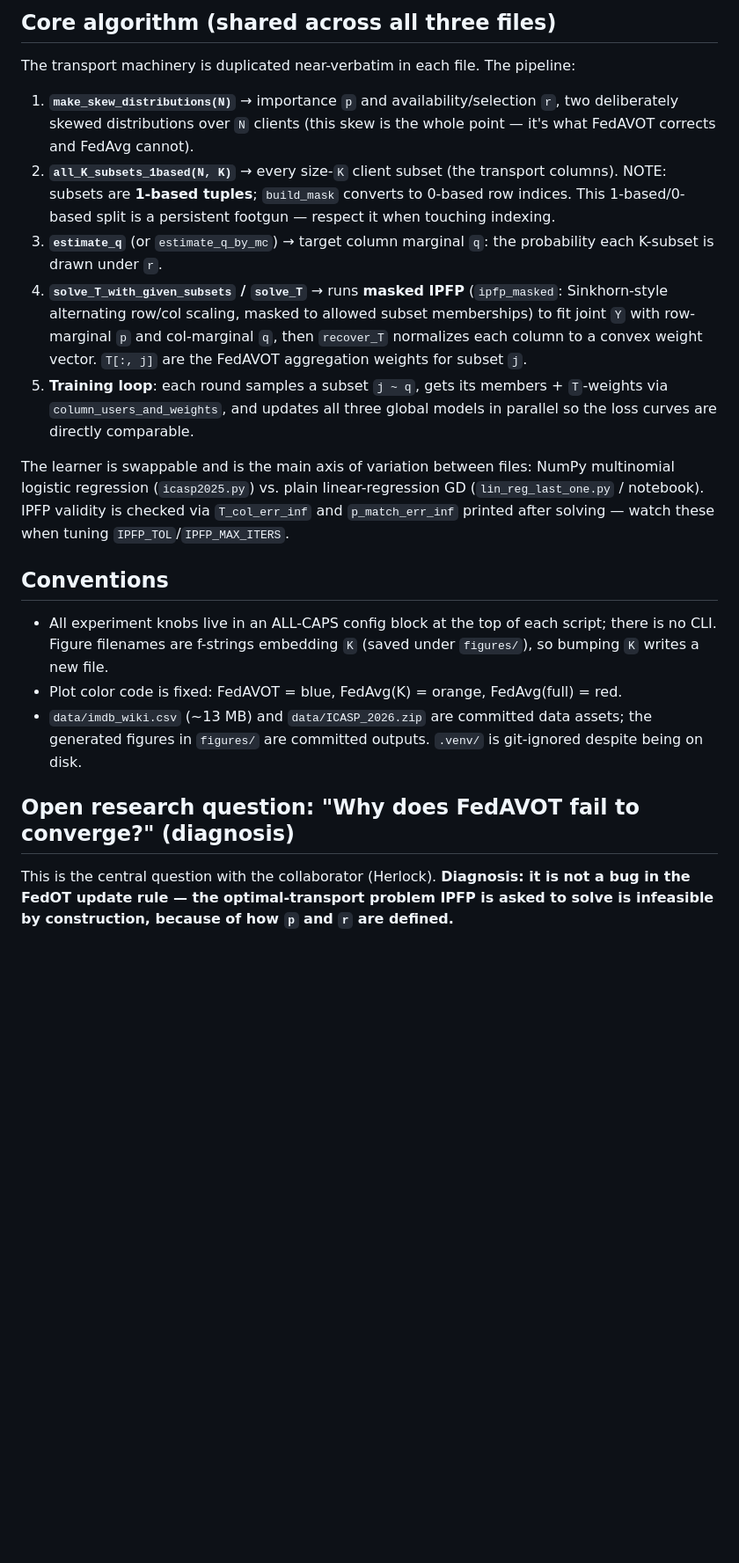
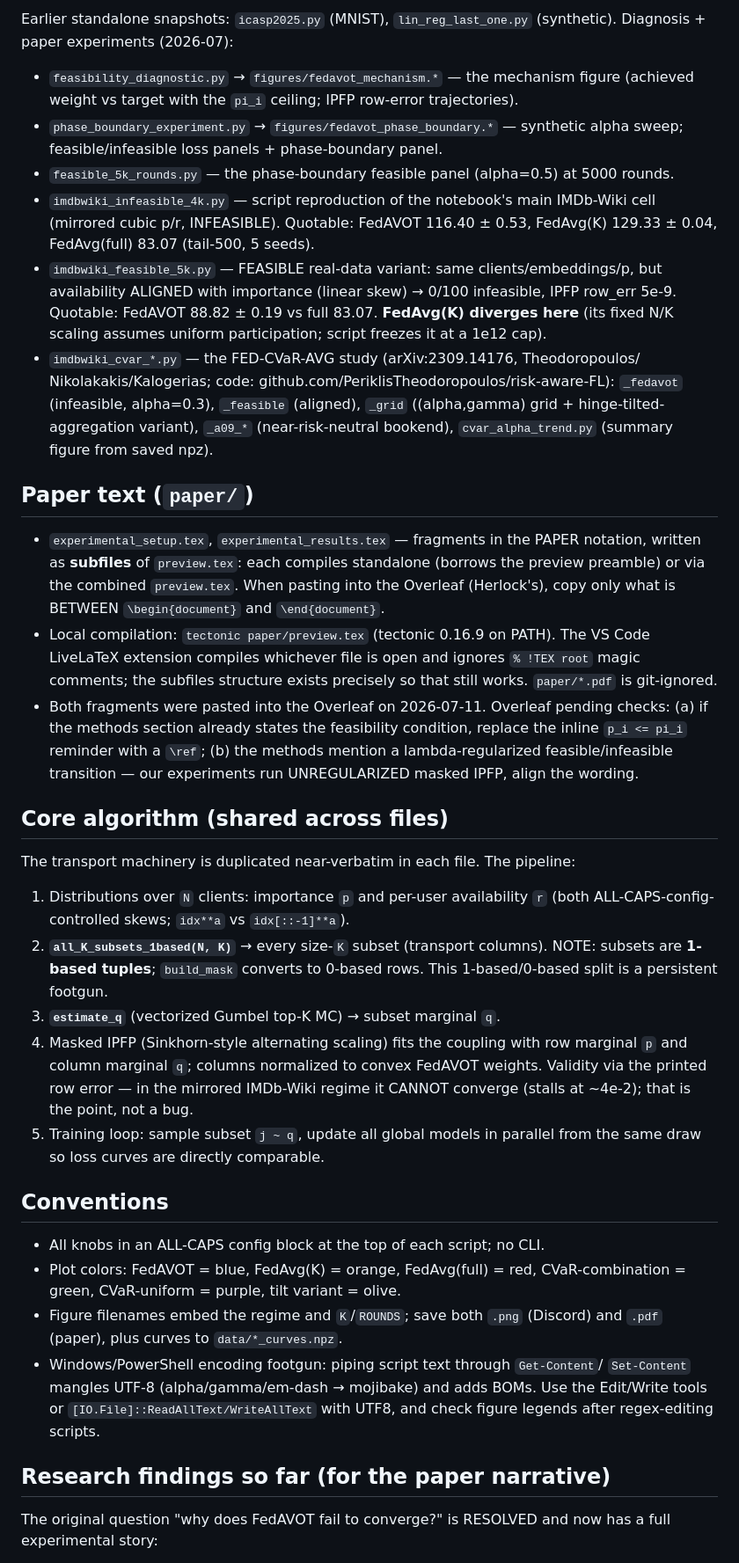
Before and after one commit to vihaan-goyal/fedavot-convergence, a Markdown page: CLAUDE.md, the part around one of its changes. Shown at 88% size. Rendered like a GitHub page; blank space fills up the shorter version.

```diff
--- a/CLAUDE.md
+++ b/CLAUDE.md
@@ -55,43 +67,72 @@ snapshots.
 
-## Core algorithm (shared across all three files)
+Earlier standalone snapshots: `icasp2025.py` (MNIST), `lin_reg_last_one.py` (synthetic).
+Diagnosis + paper experiments (2026-07):
+
+- `feasibility_diagnostic.py` → `figures/fedavot_mechanism.*` — the mechanism figure
+  (achieved weight vs target with the `pi_i` ceiling; IPFP row-error trajectories).
+- `phase_boundary_experiment.py` → `figures/fedavot_phase_boundary.*` — synthetic alpha
+  sweep; feasible/infeasible loss panels + phase-boundary panel.
+- `feasible_5k_rounds.py` — the phase-boundary feasible panel (alpha=0.5) at 5000 rounds.
+- `imdbwiki_infeasible_4k.py` — script reproduction of the notebook's main IMDb-Wiki cell
+  (mirrored cubic p/r, INFEASIBLE). Quotable: FedAVOT 116.40 ± 0.53, FedAvg(K)
+  129.33 ± 0.04, FedAvg(full) 83.07 (tail-500, 5 seeds).
+- `imdbwiki_feasible_5k.py` — FEASIBLE real-data variant: same clients/embeddings/p, but
+  availability ALIGNED with importance (linear skew) → 0/100 infeasible, IPFP row_err 5e-9.
+  Quotable: FedAVOT 88.82 ± 0.19 vs full 83.07. **FedAvg(K) diverges here** (its fixed N/K
+  scaling assumes uniform participation; script freezes it at a 1e12 cap).
+- `imdbwiki_cvar_*.py` — the FED-CVaR-AVG study (arXiv:2309.14176, Theodoropoulos/
+  Nikolakakis/Kalogerias; code: github.com/PeriklisTheodoropoulos/risk-aware-FL):
+  `_fedavot` (infeasible, alpha=0.3), `_feasible` (aligned), `_grid` ((alpha,gamma) grid +
+  hinge-tilted-aggregation variant), `_a09_*` (near-risk-neutral bookend),
+  `cvar_alpha_trend.py` (summary figure from saved npz).
+
+## Paper text (`paper/`)
+
+- `experimental_setup.tex`, `experimental_results.tex` — fragments in the PAPER notation,
+  written as **subfiles** of `preview.tex`: each compiles standalone (borrows the preview
+  preamble) or via the combined `preview.tex`. When pasting into the Overleaf (Herlock's),
+  copy only what is BETWEEN `\begin{document}` and `\end{document}`.
+- Local compilation: `tectonic paper/preview.tex` (tectonic 0.16.9 on PATH). The VS Code
+  LiveLaTeX extension compiles whichever file is open and ignores `% !TEX root` magic
+  comments; the subfiles structure exists precisely so that still works. `paper/*.pdf` is
+  git-ignored.
+- Both fragments were pasted into the Overleaf on 2026-07-11. Overleaf pending checks:
+  (a) if the methods section already states the feasibility condition, replace the inline
+  `p_i <= pi_i` reminder with a `\ref`; (b) the methods mention a lambda-regularized
+  feasible/infeasible transition — our experiments run UNREGULARIZED masked IPFP, align
+  the wording.
+
+## Core algorithm (shared across files)
 
 The transport machinery is duplicated near-verbatim in each file. The pipeline:
 
-1. **`make_skew_distributions(N)`** → importance `p` and availability/selection `r`,
-   two deliberately skewed distributions over `N` clients (this skew is the whole point —
-   it's what FedAVOT corrects and FedAvg cannot).
-2. **`all_K_subsets_1based(N, K)`** → every size-`K` client subset (the transport columns).
-   NOTE: subsets are **1-based tuples**; `build_mask` converts to 0-based row indices.
-   This 1-based/0-based split is a persistent footgun — respect it when touching indexing.
-3. **`estimate_q`** (or `estimate_q_by_mc`) → target column marginal `q`: the probability
-   each K-subset is drawn under `r`.
-4. **`solve_T_with_given_subsets` / `solve_T`** → runs **masked IPFP** (`ipfp_masked`:
-   Sinkhorn-style alternating row/col scaling, masked to allowed subset memberships) to
-   fit joint `Y` with row-marginal `p` and col-marginal `q`, then `recover_T` normalizes
-   each column to a convex weight vector. `T[:, j]` are the FedAVOT aggregation weights
-   for subset `j`.
-5. **Training loop**: each round samples a subset `j ~ q`, gets its members + `T`-weights
-   via `column_users_and_weights`, and updates all three global models in parallel so the
-   loss curves are directly comparable.
-
-The learner is swappable and is the main axis of variation between files:
-NumPy multinomial logistic regression (`icasp2025.py`) vs. plain linear-regression GD
-(`lin_reg_last_one.py` / notebook). IPFP validity is checked via `T_col_err_inf` and
-`p_match_err_inf` printed after solving — watch these when tuning `IPFP_TOL`/`IPFP_MAX_ITERS`.
+1. Distributions over `N` clients: importance `p` and per-user availability `r` (both
+   ALL-CAPS-config-controlled skews; `idx**a` vs `idx[::-1]**a`).
+2. **`all_K_subsets_1based(N, K)`** → every size-`K` subset (transport columns).
+   NOTE: subsets are **1-based tuples**; `build_mask` converts to 0-based rows. This
+   1-based/0-based split is a persistent footgun.
+3. **`estimate_q`** (vectorized Gumbel top-K MC) → subset marginal `q`.
+4. Masked IPFP (Sinkhorn-style alternating scaling) fits the coupling with row marginal
+   `p` and column marginal `q`; columns normalized to convex FedAVOT weights. Validity via
+   the printed row error — in the mirrored IMDb-Wiki regime it CANNOT converge (stalls at
+   ~4e-2); that is the point, not a bug.
+5. Training loop: sample subset `j ~ q`, update all global models in parallel from the
+   same draw so loss curves are directly comparable.
 
 ## Conventions
 
-- All experiment knobs live in an ALL-CAPS config block at the top of each script; there
-  is no CLI. Figure filenames are f-strings embedding `K` (saved under `figures/`), so
-  bumping `K` writes a new file.
-- Plot color code is fixed: FedAVOT = blue, FedAvg(K) = orange, FedAvg(full) = red.
-- `data/imdb_wiki.csv` (~13 MB) and `data/ICASP_2026.zip` are committed data assets; the
-  generated figures in `figures/` are committed outputs. `.venv/` is git-ignored despite
-  being on disk.
+- All knobs in an ALL-CAPS config block at the top of each script; no CLI.
+- Plot colors: FedAVOT = blue, FedAvg(K) = orange, FedAvg(full) = red, CVaR-combination =
+  green, CVaR-uniform = purple, tilt variant = olive.
+- Figure filenames embed the regime and `K`/`ROUNDS`; save both `.png` (Discord) and
+  `.pdf` (paper), plus curves to `data/*_curves.npz`.
+- Windows/PowerShell encoding footgun: piping script text through `Get-Content`/
+  `Set-Content` mangles UTF-8 (alpha/gamma/em-dash → mojibake) and adds BOMs. Use the
+  Edit/Write tools or `[IO.File]::ReadAllText/WriteAllText` with UTF8, and check figure
+  legends after regex-editing scripts.
 
-## Open research question: "Why does FedAVOT fail to converge?" (diagnosis)
+## Research findings so far (for the paper narrative)
 
-This is the central question with the collaborator (Herlock). **Diagnosis: it is not a bug in
-the FedOT update rule — the optimal-transport problem IPFP is asked to solve is infeasible by
-construction, because of how `p` and `r` are defined.**
+The original question "why does FedAVOT fail to converge?" is RESOLVED and now has a
+full experimental story:
 
```
Also changed, not shown: other parts of CLAUDE.md (+63 -63 lines).
